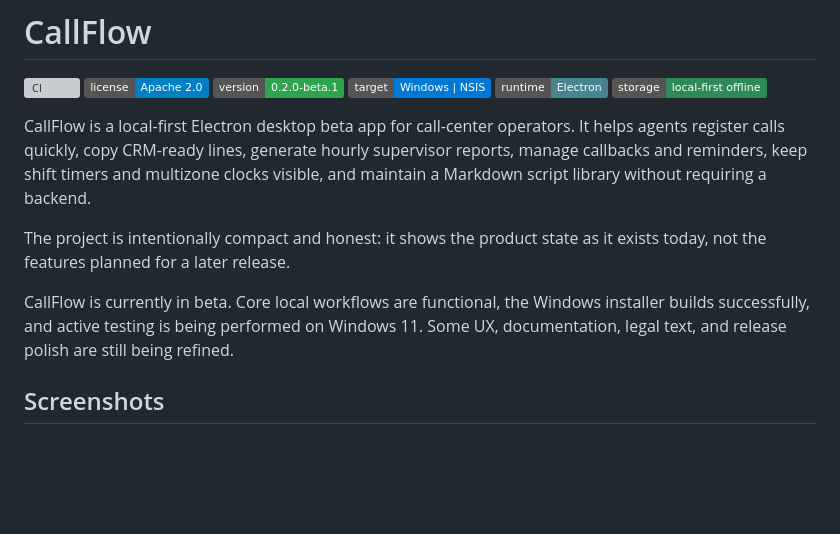
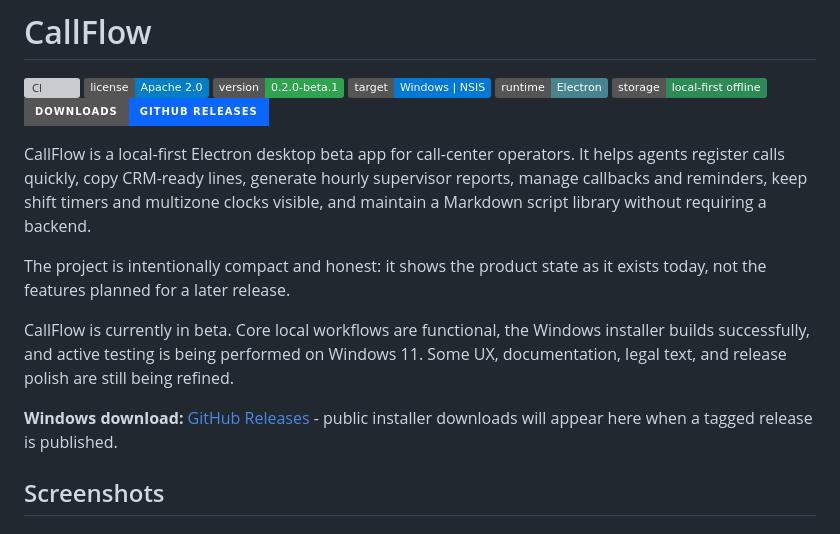
Before and after one commit to GaboEI/callflow, a Markdown page: README.md, the part around the change. Rendered like a GitHub page; badges without logos; blank space fills up the shorter version; grey boxes are pictures that could not be loaded.

Commit message:
docs: add prominent download badge

```diff
--- a/README.md
+++ b/README.md
@@ -6,12 +6,15 @@
 ![Windows target](https://img.shields.io/badge/target-Windows%20%7C%20NSIS-0078d6.svg)
 ![Electron](https://img.shields.io/badge/runtime-Electron-47848f.svg)
 ![Local-first](https://img.shields.io/badge/storage-local--first%20offline-2e8b57.svg)
+[![Downloads](https://img.shields.io/badge/Downloads-GitHub%20Releases-0a66ff.svg?style=for-the-badge)](https://github.com/GaboEI/callflow/releases)
 
 CallFlow is a local-first Electron desktop beta app for call-center operators. It helps agents register calls quickly, copy CRM-ready lines, generate hourly supervisor reports, manage callbacks and reminders, keep shift timers and multizone clocks visible, and maintain a Markdown script library without requiring a backend.
 
 The project is intentionally compact and honest: it shows the product state as it exists today, not the features planned for a later release.
 
 CallFlow is currently in beta. Core local workflows are functional, the Windows installer builds successfully, and active testing is being performed on Windows 11. Some UX, documentation, legal text, and release polish are still being refined.
+
+**Windows download:** [GitHub Releases](https://github.com/GaboEI/callflow/releases) - public installer downloads will appear here when a tagged release is published.
 
 ## Screenshots
 
```
